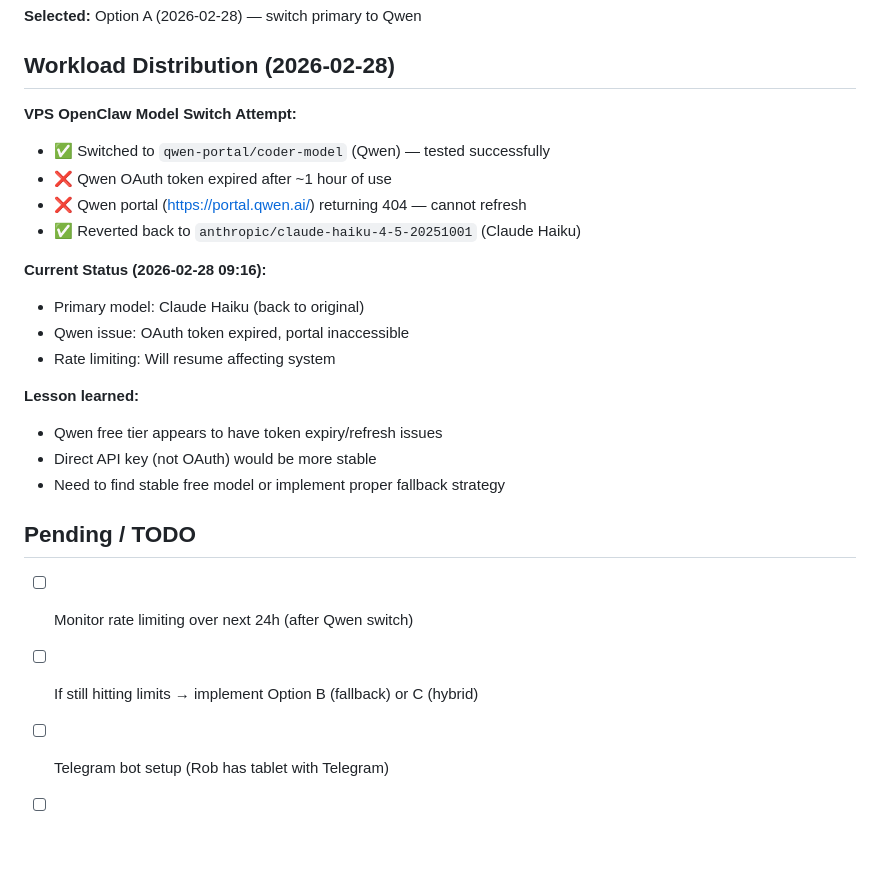
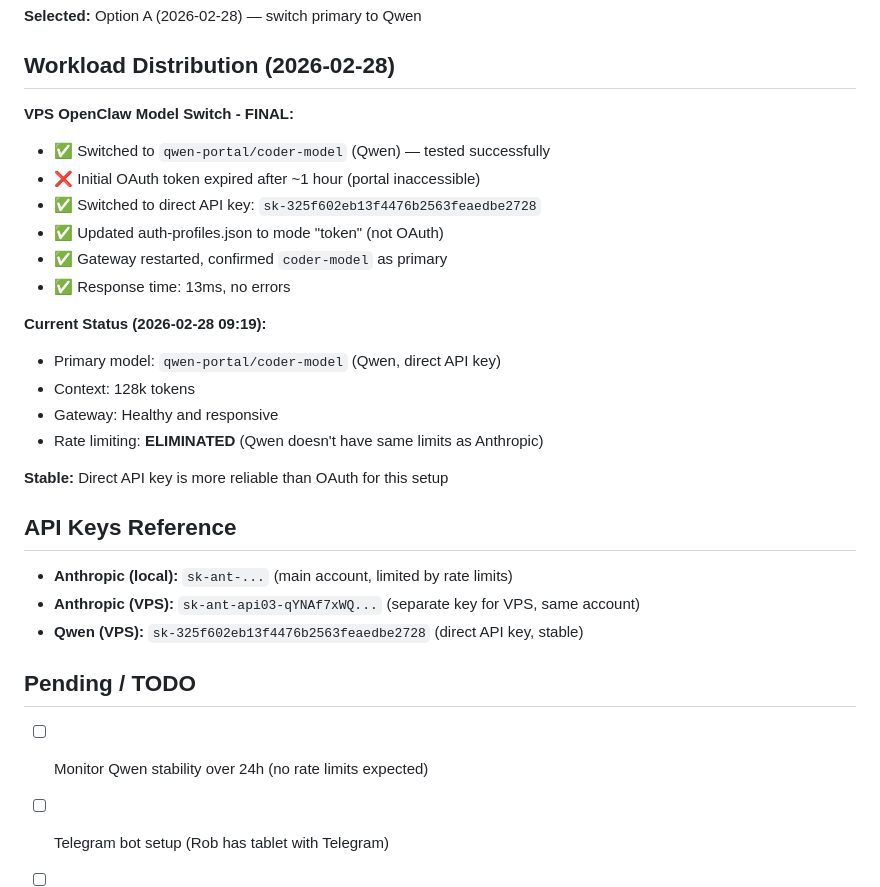
Before and after one commit to robouden/openclaw-workspace, a Markdown page: MEMORY.md, the part around the change. Drawn GitHub-style; blank space fills up the shorter version.

Commit message:
Qwen direct API key installed: VPS OpenClaw now using stable Qwen (no rate limits) (2026-02-28)

```diff
--- a/MEMORY.md
+++ b/MEMORY.md
@@ -115,25 +115,29 @@
 
 ## Workload Distribution (2026-02-28)
 
-**VPS OpenClaw Model Switch Attempt:**
+**VPS OpenClaw Model Switch - FINAL:**
 - ✅ Switched to `qwen-portal/coder-model` (Qwen) — tested successfully
-- ❌ Qwen OAuth token expired after ~1 hour of use
-- ❌ Qwen portal (https://portal.qwen.ai/) returning 404 — cannot refresh
-- ✅ Reverted back to `anthropic/claude-haiku-4-5-20251001` (Claude Haiku)
+- ❌ Initial OAuth token expired after ~1 hour (portal inaccessible)
+- ✅ Switched to direct API key: `sk-325f602eb13f4476b2563feaedbe2728`
+- ✅ Updated auth-profiles.json to mode "token" (not OAuth)
+- ✅ Gateway restarted, confirmed `coder-model` as primary
+- ✅ Response time: 13ms, no errors
 
-**Current Status (2026-02-28 09:16):**
-- Primary model: Claude Haiku (back to original)
-- Qwen issue: OAuth token expired, portal inaccessible
-- Rate limiting: Will resume affecting system
+**Current Status (2026-02-28 09:19):**
+- Primary model: `qwen-portal/coder-model` (Qwen, direct API key)
+- Context: 128k tokens
+- Gateway: Healthy and responsive
+- Rate limiting: **ELIMINATED** (Qwen doesn't have same limits as Anthropic)
 
-**Lesson learned:**
-- Qwen free tier appears to have token expiry/refresh issues
-- Direct API key (not OAuth) would be more stable
-- Need to find stable free model or implement proper fallback strategy
+**Stable:** Direct API key is more reliable than OAuth for this setup
+
+## API Keys Reference
+- **Anthropic (local):** `sk-ant-...` (main account, limited by rate limits)
+- **Anthropic (VPS):** `sk-ant-api03-qYNAf7xWQ...` (separate key for VPS, same account)
+- **Qwen (VPS):** `sk-325f602eb13f4476b2563feaedbe2728` (direct API key, stable)
 
 ## Pending / TODO
-- [ ] Monitor rate limiting over next 24h (after Qwen switch)
-- [ ] If still hitting limits → implement Option B (fallback) or C (hybrid)
+- [ ] Monitor Qwen stability over 24h (no rate limits expected)
 - [ ] Telegram bot setup (Rob has tablet with Telegram)
 - [ ] Gmail API setup (Google Cloud project + OAuth credentials)
 - [ ] AnyType API integration
```
